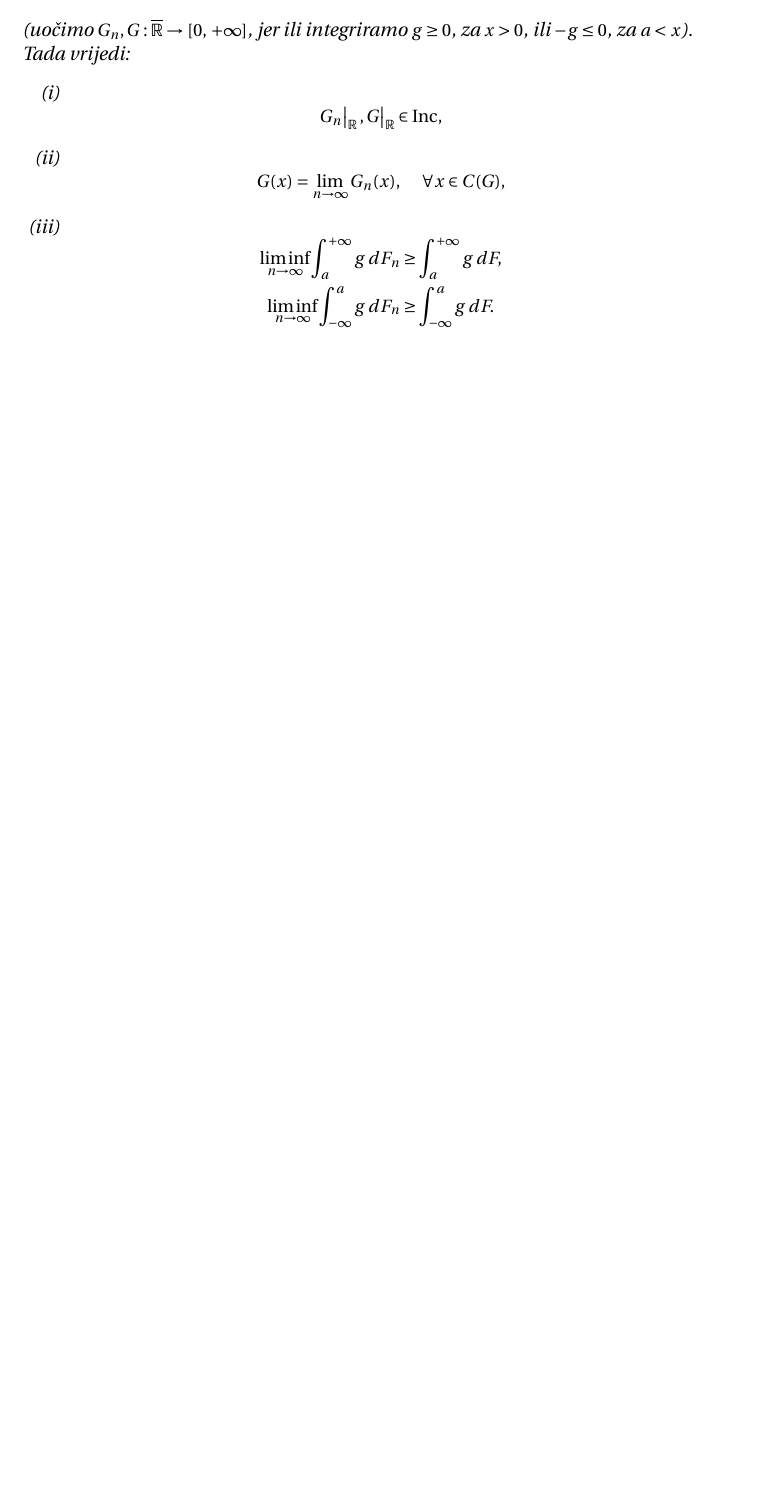
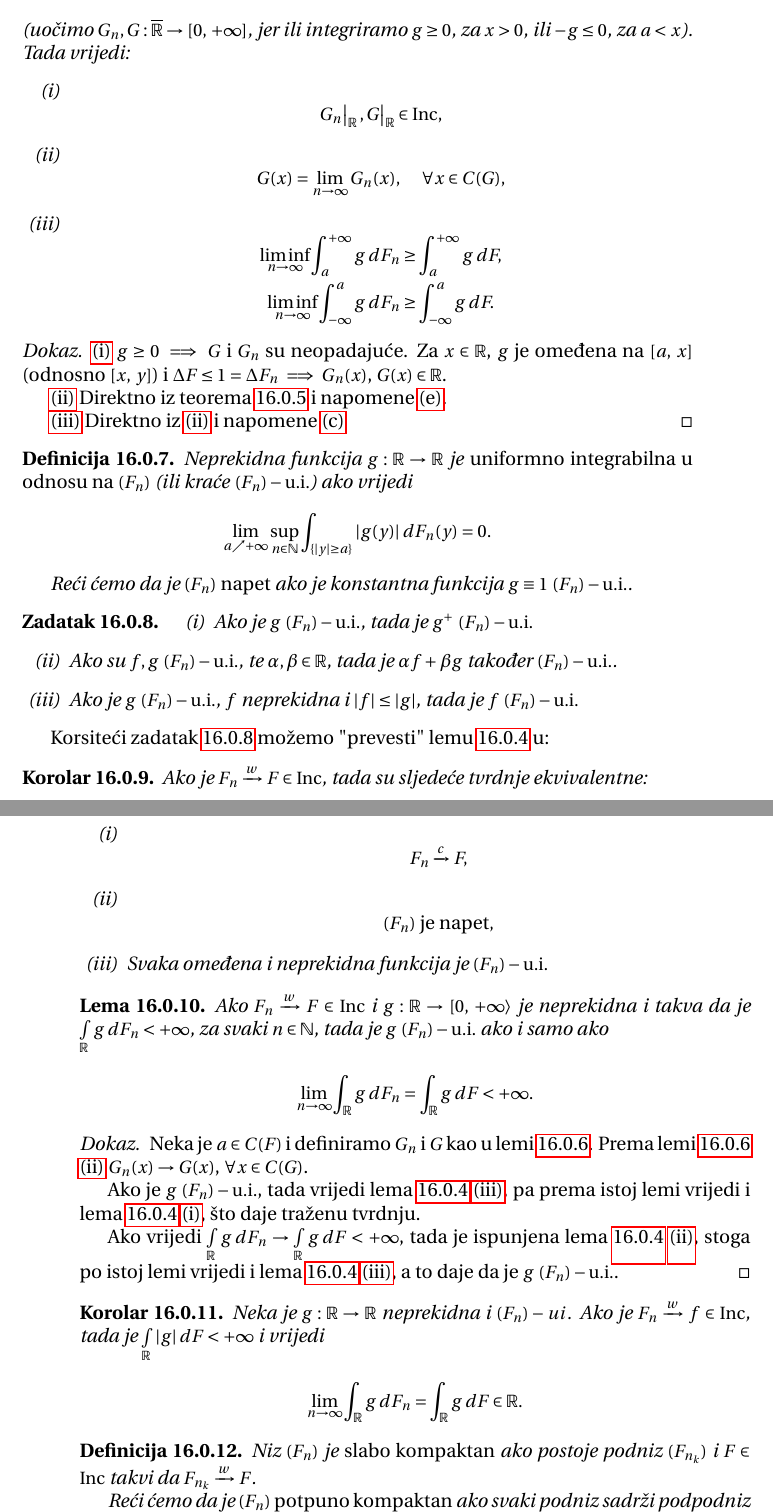
Before and after one commit to DomagojGalic/doktorskiTV, a LaTeX thesis (skripta/skripta.tex, which reads skripta/definicije.tex, skripta/slaba_konvergencija.tex): part of page 129 of 129 before the commit and two parts of pages 129 and 130 of 130 after it, the two joined at a grey line, cut so that both start at the same text, the shorter picture padded with empty space. Compiled offline with pdfLaTeX.

Commit message:
do dokaza teorema 16

```diff
--- a/skripta/definicije.tex
+++ b/skripta/definicije.tex
@@ -84,6 +84,7 @@
 \newcommand{\td}{\mathrm{td.}}
 \newcommand{\const}{\mathrm{const}}
 \newcommand{\inc}{\mathrm{Inc}}
+\newcommand{\ui}{\mathrm{u.i.}}
 
 \newcommand{\id}{\mathrm{id}}
 
--- a/skripta/slaba_konvergencija.tex
+++ b/skripta/slaba_konvergencija.tex
@@ -296,3 +296,80 @@ U daljenjem tekstu $(F_n) = \niz{F_n}{n \in \nat}$ uvijek ozna\v cava niz u koje
         \end{equation*}
     \end{enumerate}
 \end{lm}
+
+\begin{proof}
+    \ref{lm:16.9.1} $g \geq 0 \implies$ $G$ i $G_n$ su neopadaju\' ce.
+    Za $x \in \real$, $g$ je ome\dj ena na $\segment{a}{x}$ (odnosno $\segment{x}{y}$) i $\Delta F \leq 1 = \Delta F_n$ $\implies$ $G_n (x)$, $G(x) \in \real$.
+
+    \ref{lm:16.9.2} Direktno iz teorema \ref{tm:16.8} i napomene \ref{nap:16.6e}.
+
+    \ref{lm:16.9.3} Direktno iz \ref{lm:16.9.2} i napomene \ref{nap:16.6c}
+\end{proof}
+
+\begin{defn}    \label{defn:16.10}
+    Neprekidna funkcija $g: \real \to \real$ je \emph{uniformno integrabilna u odnosu na $(F_n)$} (ili kra\' ce \emph{$(F_n)-\ui$}) ako vrijedi
+    \begin{equation*}
+        \lim\limits_{a \nearrow +\infty} \sup\limits_{n \in \nat} \int_{\{|y| \geq a\}} |g (y)| \: d F_n (y) = 0.
+    \end{equation*}
+
+    Re\' ci \' cemo da je $(F_n)$ \emph{napet} ako je konstantna funkcija $g \equiv 1$ $(F_n)-\ui$.
+\end{defn}
+
+\begin{zad} \label{zad:16.11}
+    \begin{enumerate}[label=(\roman*)]
+        \item \label{zad:16.11.1}
+        Ako je $g$ $(F_n)-\ui$, tada je $g^+$ $(F_n)-\ui$
+        \item \label{zad:16.11.2}
+        Ako su $f, g$ $(F_n)-\ui$, te $\alpha, \beta \in \real$, tada je $\alpha f + \beta g$ tako\dj er $(F_n)-\ui$.
+        \item \label{zad:16.11.3}
+        Ako je $g$ $(F_n)-\ui$, $f$ neprekidna i $|f| \leq |g|$, tada je $f$ $(F_n)-\ui$
+    \end{enumerate}
+\end{zad}
+
+Korsite\' ci zadatak \ref{zad:16.11} mo\v zemo "prevesti" lemu \ref{lm:16.7} u:
+
+\begin{kor} \label{kor:16.12}
+    Ako je $F_n \xrightarrow{w} F \in \inc$, tada su sljede\' ce tvrdnje ekvivalentne:
+    \begin{enumerate}[label=(\roman*)]
+        \item \label{kor:16.12.1}
+        \begin{equation*}
+            F_n \xrightarrow{c} F,
+        \end{equation*}
+        \item   \label{kor:16.12.2}
+        \begin{equation*}
+            (F_n) \textnormal{ je napet},
+        \end{equation*}
+        \item   \label{kor:16.12.3}
+        Svaka ome\dj ena i neprekidna funkcija je $(F_n)-\ui$
+    \end{enumerate}
+\end{kor}
+
+\begin{lm}  \label{lm:16.13}
+    Ako $F_n \xrightarrow{w} F \in \inc$ i $g: \real \to \desInt{0}{+\infty}$ je neprekidna i takva da je $\int\limits_{\real} g \: d F_n < +\infty$, za svaki $n \in \nat$, tada je $g$ $(F_n)-\ui$ ako i samo ako
+    \begin{equation*}
+        \lim\limits_{n \to \infty} \int_\real g \: d F_n = \int_\real g \: d F < +\infty.
+    \end{equation*}
+\end{lm}
+
+\begin{proof}
+    Neka je $a \in C(F)$ i definiramo $G_n$ i $G$ kao u lemi \ref{lm:16.9}.
+    Prema lemi \ref{lm:16.9} \ref{lm:16.9.2} $G_n (x) \to G(x)$, $\forall x \in C(G)$.
+
+    Ako je $g$ $(F_n)-\ui$, tada vrijedi lema \ref{lm:16.7} \ref{lm:16.7.3}, pa prema istoj lemi vrijedi i lema \ref{lm:16.7} \ref{lm:16.7.1}, \v sto daje tra\v zenu tvrdnju.
+
+    Ako vrijedi $\int\limits_{\real} g \: d F_n \to \int\limits_\real g \: d F < +\infty$, tada je ispunjena lema \ref{lm:16.7} \ref{lm:16.7.2}, stoga po istoj lemi vrijedi i lema \ref{lm:16.7} \ref{lm:16.7.3}, a to daje da je $g$ $(F_n)-\ui$.
+\end{proof}
+
+\begin{kor} \label{kor:16.14}
+    Neka je $g: \real \to \real$ neprekidna i $(F_n)-ui$.
+    Ako je $F_n \xrightarrow{w} f \in \inc$, tada je $\int\limits_\real |g| \: d F < +\infty$ i vrijedi
+    \begin{equation*}
+        \lim\limits_{n \to \infty} \int_\real g \: d F_n = \int_\real g \: d F \in \real.
+    \end{equation*}
+\end{kor}
+
+\begin{defn}    \label{defn:16.15}
+    Niz $(F_n)$ je \emph{slabo kompaktan} ako postoje podniz $(F_{n_k})$ i $F \in \inc$ takvi da $F_{n_k} \xrightarrow{w} F$.
+
+    Re\' ci \' cemo da je $(F_n)$ \emph{potpuno kompaktan} ako svaki podniz sadr\v zi podpodniz koji konvergira potpuno pream nekoj p.d.F..
+\end{defn}
```
Also changed, not shown: skripta/slaba_konvergencija.tex (4 more changed lines).
